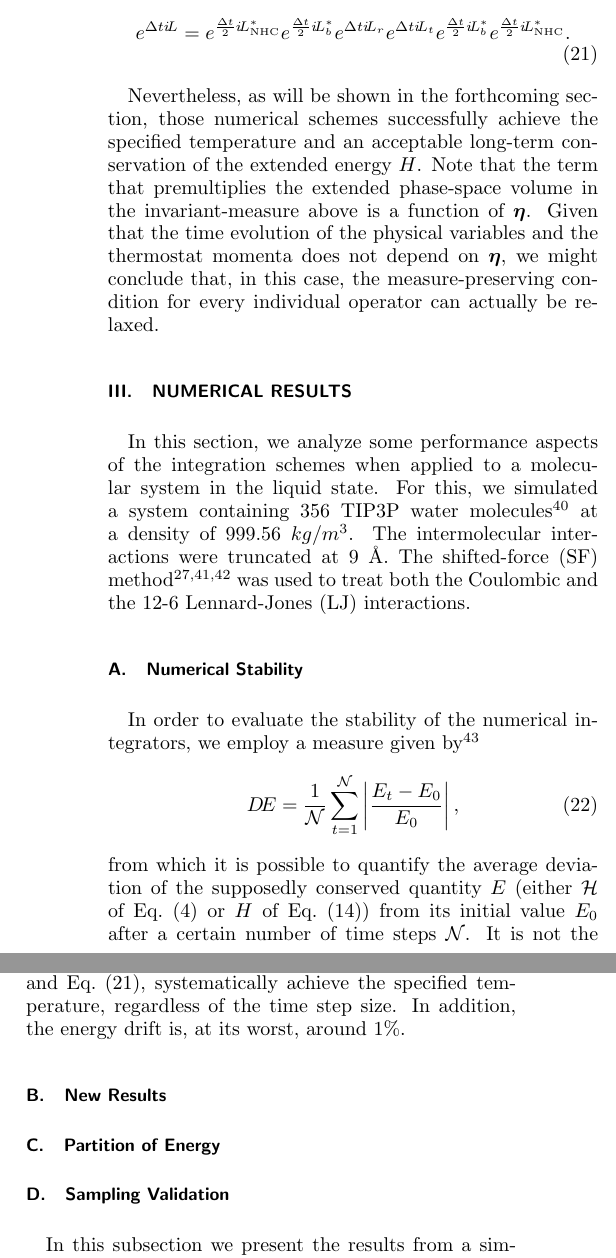
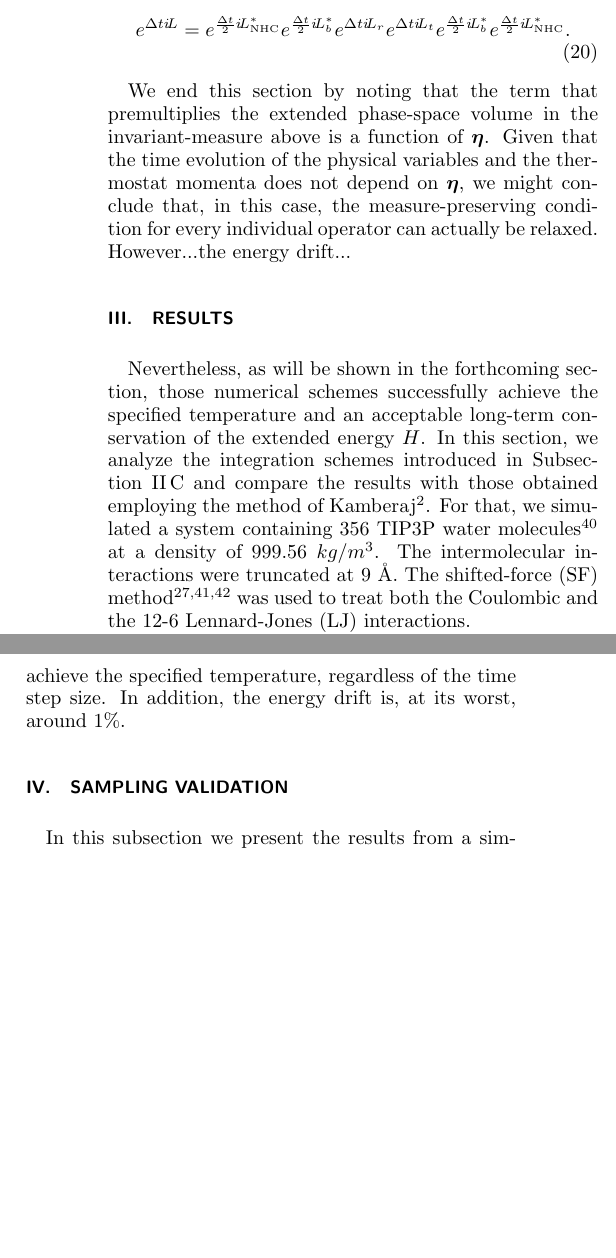
Before and after one commit to craabreu/rigid_nvt_paper, a LaTeX paper (rigid_bodies.tex): two parts of the columns of page 6 of 9, joined at a grey line, cut so that both start at the same text, the shorter picture padded with empty space. Compiled offline with pdfLaTeX.

Commit message:
canonical review

```diff
--- a/rigid_bodies.tex
+++ b/rigid_bodies.tex
@@ -366,27 +366,14 @@ e^{\Delta t i\!L} = e^{\frac{\Delta t}{2} i\!L_\text{NHC}^\ast} e^{\frac{\Delta
 \end{split}
 \end{equation}
 
- Nevertheless, as will be shown in the forthcoming section, those numerical schemes successfully achieve the specified temperature and an acceptable long-term conservation of the extended energy $H$. Note that the term that premultiplies the extended phase-space volume in the invariant-measure above is a function of $\vt \eta$. Given that the time evolution of the physical variables and the thermostat momenta does not depend on $\vt \eta$, we might conclude that, in this case, the measure-preserving condition for every individual operator can actually be relaxed.
+We end this section by noting that the term that premultiplies the extended phase-space volume in the invariant-measure above is a function of $\vt \eta$. Given that the time evolution of the physical variables and the thermostat momenta does not depend on $\vt \eta$, we might conclude that, in this case, the measure-preserving condition for every individual operator can actually be relaxed. However...the energy drift...
 
+\section{Results}
+\label{sec:numerical_results}
+ Nevertheless, as will be shown in the forthcoming section, those numerical schemes successfully achieve the specified temperature and an acceptable long-term conservation of the extended energy $H$.
+In this section, we analyze the integration schemes introduced in Subsection~\ref{sec:numerical_solvers} and compare the results with those obtained employing the method of Kamberaj~\cite{Kamberaj2005}. For that, we simulated a system containing 356 TIP3P water molecules\cite{Price2004} at a density of 999.56 $kg/m^3$. The intermolecular interactions were truncated at 9 \AA. The shifted-force (SF) method\cite{Allen1989, Fennell2006, Toxvaerd_2011} was used to treat both the Coulombic and the 12-6 Lennard-Jones (LJ) interactions.
 
-
-\section{Numerical Results}
-\label{sec:numerical_results}
-
-In this section, we analyze some performance aspects of the integration schemes when applied to a molecular system in the liquid state. For this, we simulated a system containing 356 TIP3P water molecules\cite{Price2004} at a density of 999.56 $kg/m^3$. The intermolecular interactions were truncated at 9 \AA. The shifted-force (SF) method\cite{Allen1989, Fennell2006, Toxvaerd_2011} was used to treat both the Coulombic and the 12-6 Lennard-Jones (LJ) interactions.
-
-\subsection{Numerical Stability}
-\label{sec:performance}
-
-In order to evaluate the stability of the numerical integrators, we employ a measure given by\cite{Tuckerman2010}
-\begin{equation}
-\label{eq:performance}
-D\!E =  \frac{1}{\mathcal N} \sum_{t=1}^{\mathcal N} \left| \frac{E_t - E_0}{E_0} \right|,
-\end{equation}
-from which it is possible to quantify the average deviation of the supposedly conserved quantity $E$ (either $\mathcal{H}$ of Eq.~\eqref{eq:H_NVE} or $H$ of Eq.~\eqref{eq:H_nvt}) from its initial value $E_0$ after a certain number of time steps $\mathcal N$.
 It is not the purpose of this work to propose an optimal factorization scheme for the NVT dynamics, but rather to show that a unique thermostat chain is capable of maintaining the average temperature at its specified value while providing the proper sampling of the canonical ensemble. \textbf{In order to use a constant value for the smaller time step in the NHC and NHC* operators $(\Delta t/4)$, we factorized those operators analogously to the scheme given by Eq.~\eqref{eq:splitting_rot}}. Recalling that in the NVT dynamics the conserved quantity is the extended energy $H$, in Table~\eqref{table:denvt} we show the results of Eq.~\eqref{eq:performance} as well as the average temperatures obtained in each case. It can be seen that both integrators, represented by the Eq.~\eqref{eq:trotter_splitting_NHC} and Eq.~\eqref{eq:modified_splitting}, systematically achieve the specified temperature, regardless of the time step size. In addition, the energy drift is, at its worst, around $1 \%$.
-
-\subsection{New Results}
 
 \begin{table*}
 \caption{Results.....}
@@ -474,10 +461,7 @@ $\Delta t$ (fs) & $T$ (K) & $\langle U\rangle$ (kcal/mol) & $\langle K\rangle$ (
 	\end{ruledtabular}
 \end{table}
 
-\subsection{Partition of Energy}
-\label{sec:energypartition}
-
-\subsection{Sampling Validation}
+\section{Sampling Validation}
 \label{sec:samplingvalidation}
 
 In this subsection we present the results from a simple method that serves for checking the consistency between the sampled energy distributions and the theoretical ones. The procedure, introduced and implemented by Shirts ~\cite{Shirts2013}, relies on a quantitative statistical analysis of fitting and it is possible to perform linear and nonlinear fitting or a maximum likelihood approach too. This last approach does not involve any binning of the energies, hence no discretization error is present. We report the results corresponding to that method, and since it is instructive to have a graphical insight, we also show some figures of the linear fitting.
```
Also changed, not shown: rigid_bodies.tex (52 more changed lines).
